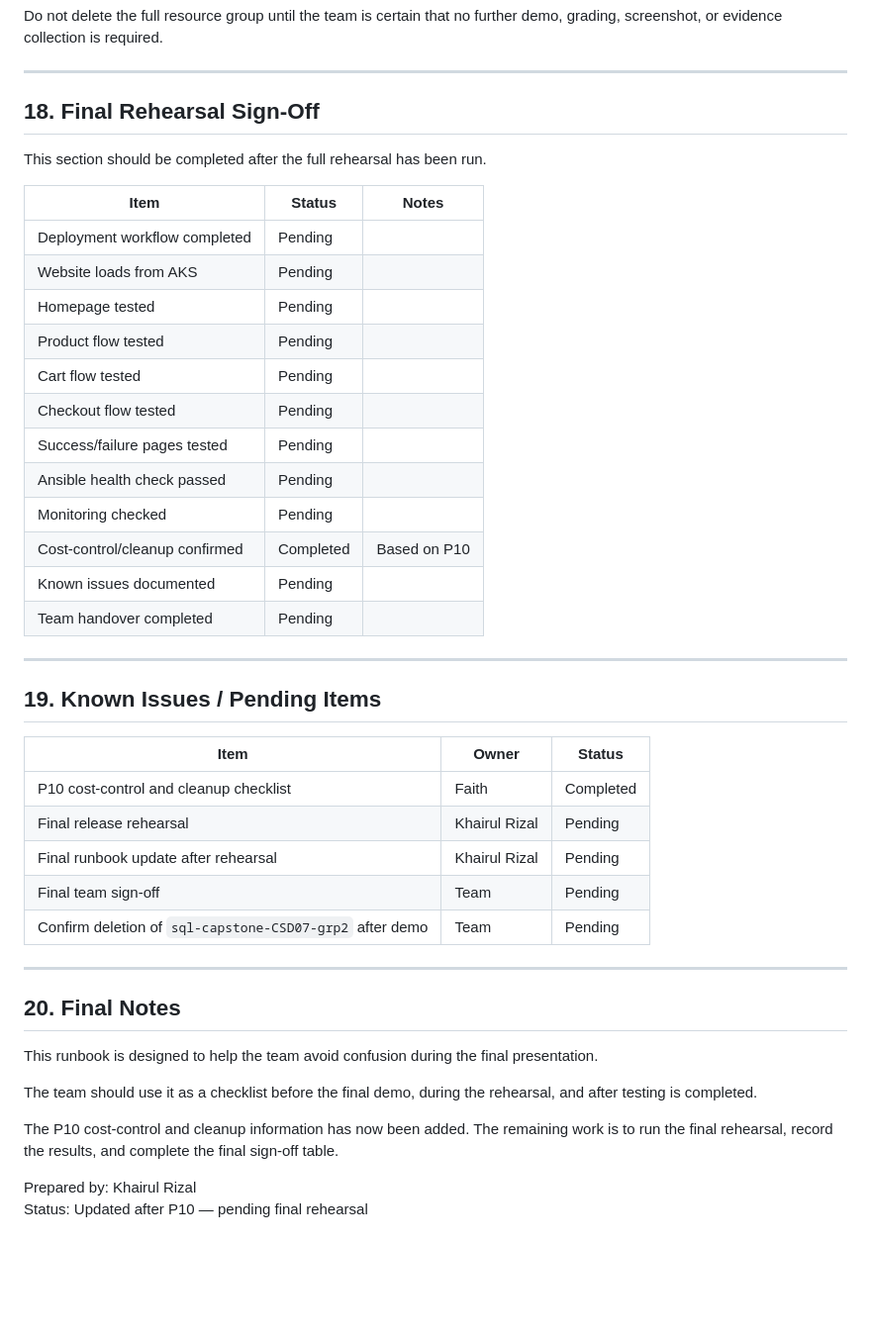
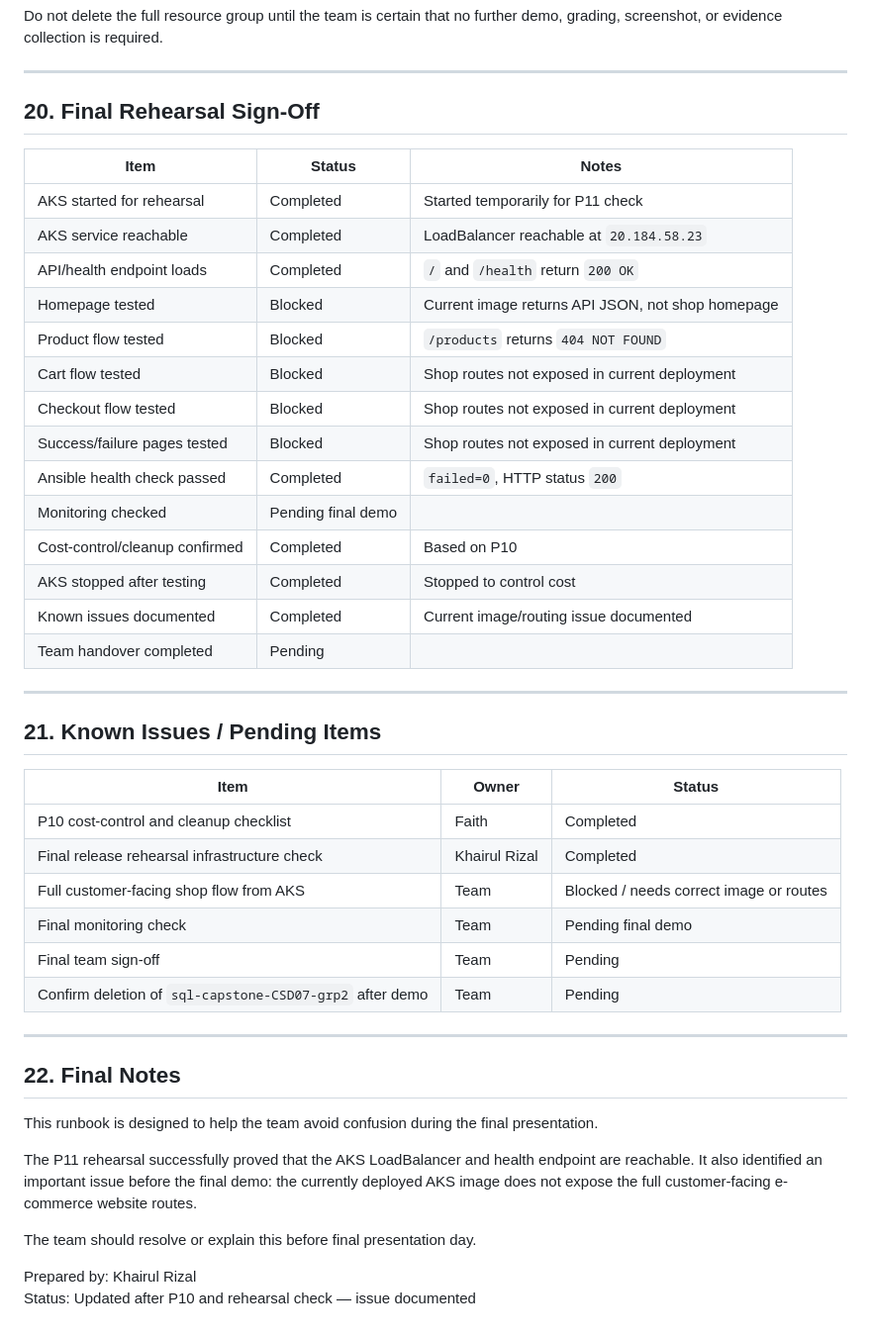
Before and after one commit to AnarkeyV/capstone, a Markdown page: documentation/phase2_release_rehearsal_handover_runbook.md, the part around one of its changes. Shown at 99% size. Rendered like a GitHub page; blank space fills up the shorter version.

```diff
--- a/documentation/phase2_release_rehearsal_handover_runbook.md
+++ b/documentation/phase2_release_rehearsal_handover_runbook.md
@@ -398,46 +501,47 @@ Do not delete the full resource group until the team is certain that no further
 
 ---
 
-## 18. Final Rehearsal Sign-Off
-
-This section should be completed after the full rehearsal has been run.
+## 20. Final Rehearsal Sign-Off
 
 | Item | Status | Notes |
 |---|---|---|
-| Deployment workflow completed | Pending |  |
-| Website loads from AKS | Pending |  |
-| Homepage tested | Pending |  |
-| Product flow tested | Pending |  |
-| Cart flow tested | Pending |  |
-| Checkout flow tested | Pending |  |
-| Success/failure pages tested | Pending |  |
-| Ansible health check passed | Pending |  |
-| Monitoring checked | Pending |  |
+| AKS started for rehearsal | Completed | Started temporarily for P11 check |
+| AKS service reachable | Completed | LoadBalancer reachable at `20.184.58.23` |
+| API/health endpoint loads | Completed | `/` and `/health` return `200 OK` |
+| Homepage tested | Blocked | Current image returns API JSON, not shop homepage |
+| Product flow tested | Blocked | `/products` returns `404 NOT FOUND` |
+| Cart flow tested | Blocked | Shop routes not exposed in current deployment |
+| Checkout flow tested | Blocked | Shop routes not exposed in current deployment |
+| Success/failure pages tested | Blocked | Shop routes not exposed in current deployment |
+| Ansible health check passed | Completed | `failed=0`, HTTP status `200` |
+| Monitoring checked | Pending final demo |  |
 | Cost-control/cleanup confirmed | Completed | Based on P10 |
-| Known issues documented | Pending |  |
+| AKS stopped after testing | Completed | Stopped to control cost |
+| Known issues documented | Completed | Current image/routing issue documented |
 | Team handover completed | Pending |  |
 
 ---
 
-## 19. Known Issues / Pending Items
+## 21. Known Issues / Pending Items
 
 | Item | Owner | Status |
 |---|---|---|
 | P10 cost-control and cleanup checklist | Faith | Completed |
-| Final release rehearsal | Khairul Rizal | Pending |
-| Final runbook update after rehearsal | Khairul Rizal | Pending |
+| Final release rehearsal infrastructure check | Khairul Rizal | Completed |
+| Full customer-facing shop flow from AKS | Team | Blocked / needs correct image or routes |
+| Final monitoring check | Team | Pending final demo |
 | Final team sign-off | Team | Pending |
 | Confirm deletion of `sql-capstone-CSD07-grp2` after demo | Team | Pending |
 
 ---
 
-## 20. Final Notes
+## 22. Final Notes
 
 This runbook is designed to help the team avoid confusion during the final presentation.
 
-The team should use it as a checklist before the final demo, during the rehearsal, and after testing is completed.
+The P11 rehearsal successfully proved that the AKS LoadBalancer and health endpoint are reachable. It also identified an important issue before the final demo: the currently deployed AKS image does not expose the full customer-facing e-commerce website routes.
 
-The P10 cost-control and cleanup information has now been added. The remaining work is to run the final rehearsal, record the results, and complete the final sign-off table.
+The team should resolve or explain this before final presentation day.
 
 Prepared by: Khairul Rizal
-Status: Updated after P10 — pending final rehearsal
+Status: Updated after P10 and rehearsal check — issue documented
```
Also changed, not shown: other parts of documentation/phase2_release_rehearsal_handover_runbook.md (+170 -67 lines).
